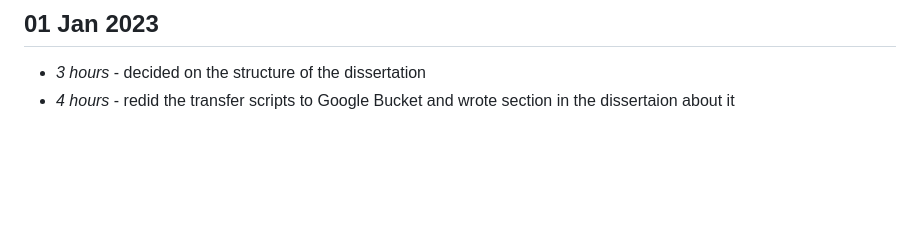
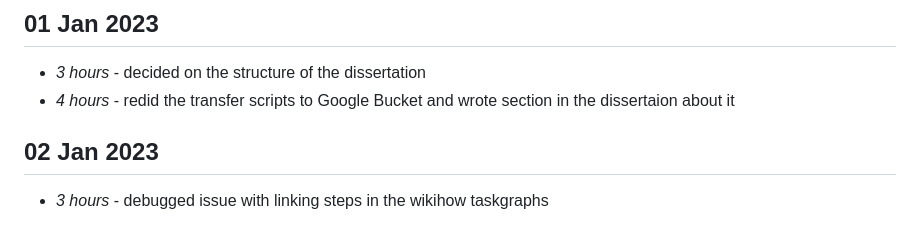
Before and after one commit to PhilipZubel/IndividualProject, a Markdown page: timelog.md, the part around the change. GitHub-like rendering; blank space fills up the shorter version.

```diff
--- a/timelog.md
+++ b/timelog.md
@@ -324,3 +324,6 @@ Sequence-to-Sequence Model](https://arxiv.org/pdf/2003.06713.pdf)
 ## 01 Jan 2023
 * *3 hours* - decided on the structure of the dissertation
 * *4 hours* - redid the transfer scripts to Google Bucket and wrote section in the dissertaion about it
+
+## 02 Jan 2023
+* *3 hours* - debugged issue with linking steps in the wikihow taskgraphs
```
